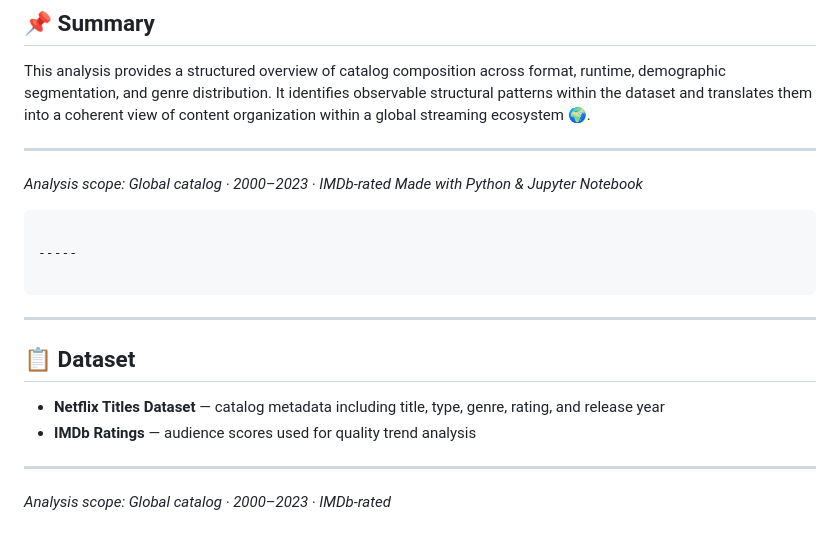
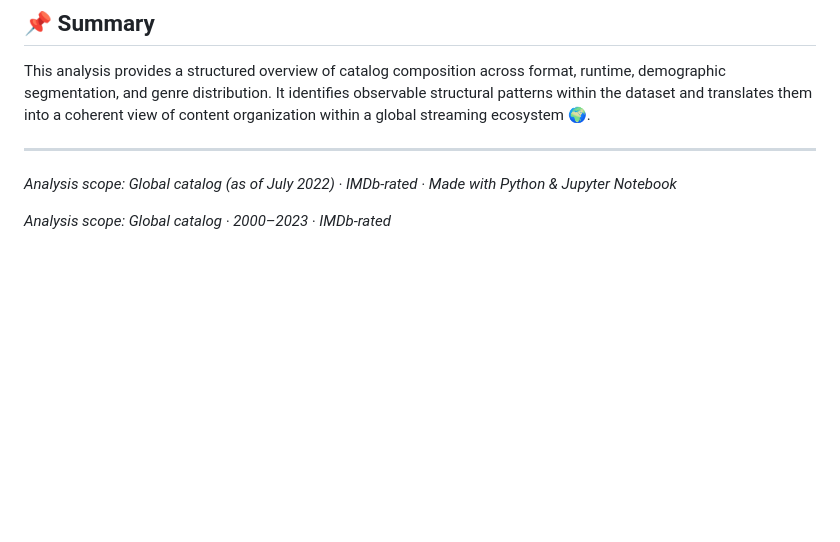
Before and after one commit to amritha-2005/Netflix-Catalog-Intelligence, a Markdown page: README.md, the part around the change. GitHub-like rendering; blank space fills up the shorter version.

````diff
--- a/README.md
+++ b/README.md
@@ -64,22 +64,8 @@ This analysis provides a structured overview of catalog composition across forma
 
 ---
 
-*Analysis scope: Global catalog · 2000–2023 · IMDb-rated*
+*Analysis scope: Global catalog (as of July 2022) · IMDb-rated ·*
 *Made with Python & Jupyter Notebook*
 
-```
-
------
-
-```
-
------
-
-## 📋 Dataset
-
-- **Netflix Titles Dataset** — catalog metadata including title, type, genre, rating, and release year
-- **IMDb Ratings** — audience scores used for quality trend analysis
-
------
 
 *Analysis scope: Global catalog · 2000–2023 · IMDb-rated*
````
